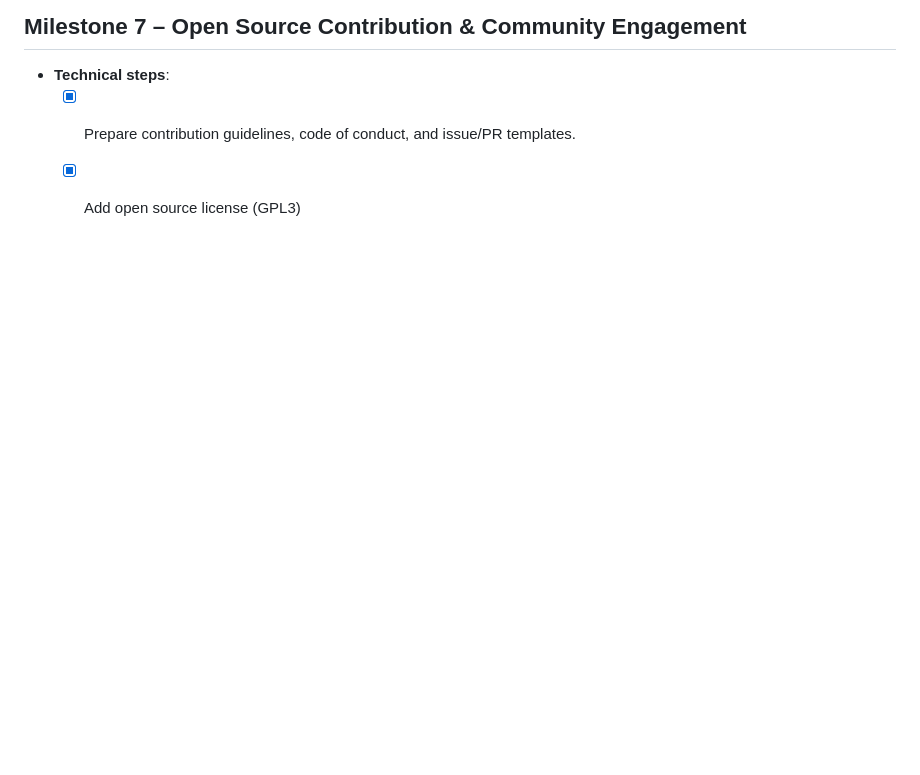
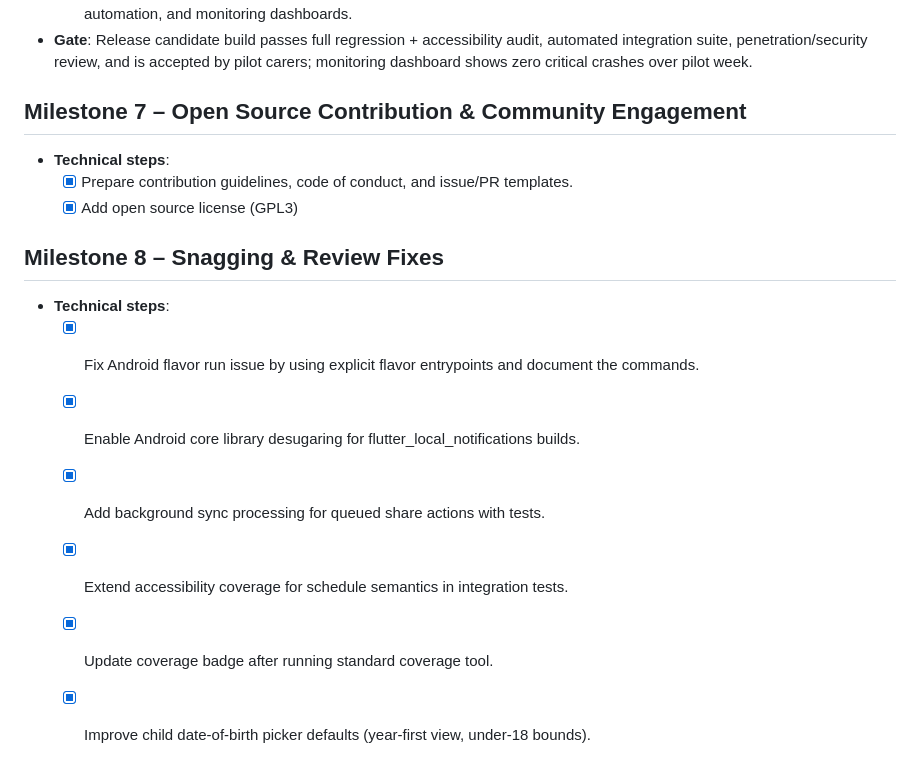
Before and after one commit to rcpch/medicines-for-children-flutter, a Markdown page: roadmap.md, the part around the change. Rendered like a GitHub page; blank space fills up the shorter version.

Commit message:
Add snagging milestone to roadmap

```diff
--- a/roadmap.md
+++ b/roadmap.md
@@ -80,3 +80,12 @@
 - **Technical steps**:
 	- [x] Prepare contribution guidelines, code of conduct, and issue/PR templates.
 	- [x] Add open source license (GPL3)
+
+## Milestone 8 – Snagging & Review Fixes
+- **Technical steps**:
+	- [x] Fix Android flavor run issue by using explicit flavor entrypoints and document the commands.
+	- [x] Enable Android core library desugaring for flutter_local_notifications builds.
+	- [x] Add background sync processing for queued share actions with tests.
+	- [x] Extend accessibility coverage for schedule semantics in integration tests.
+	- [x] Update coverage badge after running standard coverage tool.
+	- [x] Improve child date-of-birth picker defaults (year-first view, under-18 bounds).
```
